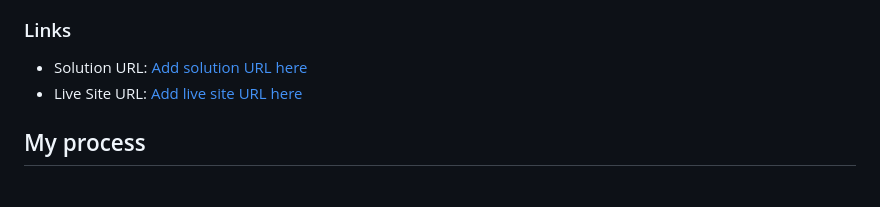
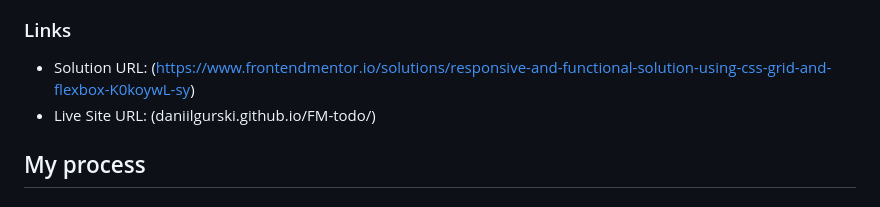
Before and after one commit to DaniilGurski/Todo-app, a Markdown page: README.md, the part around the change. Rendered like a GitHub page.

```diff
--- a/README.md
+++ b/README.md
@@ -39,8 +39,8 @@ Users should be able to:
 
 ### Links
 
-- Solution URL: [Add solution URL here](https://your-solution-url.com)
-- Live Site URL: [Add live site URL here](https://your-live-site-url.com)
+- Solution URL: (https://www.frontendmentor.io/solutions/responsive-and-functional-solution-using-css-grid-and-flexbox-K0koywL-sy)
+- Live Site URL: (daniilgurski.github.io/FM-todo/)
 
 
 ## My process
```
